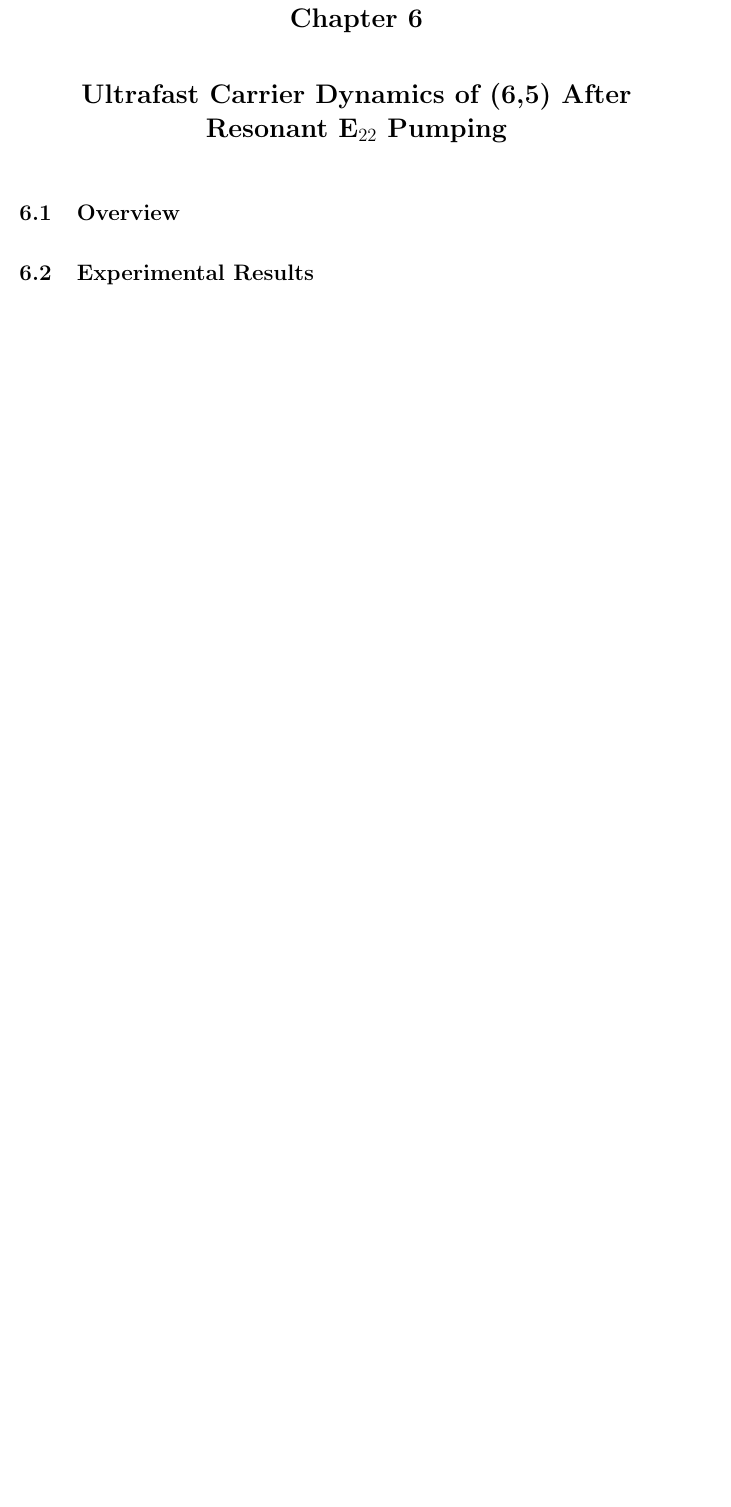
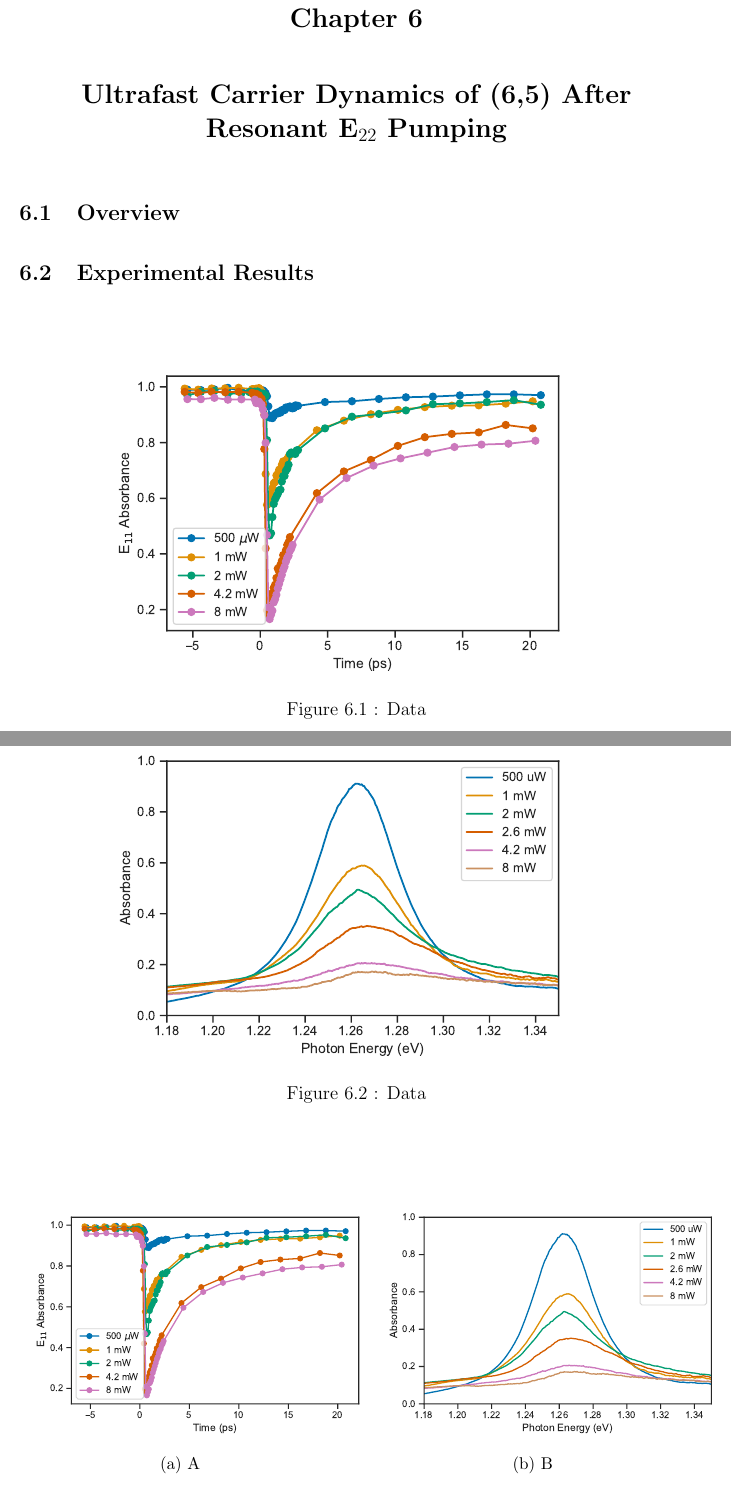
Before and after one commit to photon-collider/MSc-Thesis, a LaTeX thesis (thesis_main.tex, which reads chapters/chapter_my_data.tex): part of page 27 of 32 before the commit and two parts of pages 28 and 29 of 35 after it, the two joined at a grey line, cut so that both start at the same text, the shorter picture padded with empty space. Compiled offline with pdfLaTeX.

Commit message:
edits to chapters on methods and my data. Also included figures for chapter 6

```diff
--- a/chapters/chapter_my_data.tex
+++ b/chapters/chapter_my_data.tex
@@ -4,3 +4,30 @@
 
 \section{Experimental Results}
 
+\begin{figure}[H]
+	\centering
+	\includegraphics[scale=0.75]{images/chapter_my_data/absorbance_dynamics_E11}
+	\caption{Data}
+\end{figure}
+
+\begin{figure}[H]
+	\centering
+	\includegraphics[scale=0.75]{images/chapter_my_data/peak_abs_vs_pump}
+	\caption{Data}
+\end{figure}
+
+\begin{figure}[H]
+	\centering
+	\begin{subfigure}{0.46\textwidth}
+		\centering
+		\includegraphics[scale=0.55]{images/chapter_my_data/absorbance_dynamics_E11}
+		\caption{A}
+	\end{subfigure}
+	\qquad
+	\centering
+	\begin{subfigure}{0.46\textwidth}
+		\centering
+		\includegraphics[scale=0.55]{images/chapter_my_data/peak_abs_vs_pump}
+		\caption{B}
+	\end{subfigure}
+	\caption{Data}
```
Also changed, not shown: chapters/chapter_methods.tex (+3 -3 lines), images/chapter_my_data/E11_biexp_fit_1mW.pdf (added), images/chapter_my_data/E11_biexp_fit_2mW.pdf (added), images/chapter_my_data/E11_biexp_fit_4p2mW.pdf (added), images/chapter_my_data/E11_biexp_fit_500uW.pdf (added), images/chapter_my_data/E11_biexp_fit_5p9mW.pdf (added), images/chapter_my_data/E11_biexp_fit_8mW.pdf (added), images/chapter_my_data/absorbance_dynamics_E11.pdf (added), images/chapter_my_data/peak_abs_vs_pump.pdf (added), images/chapter_my_data/shorter_biexpconst_fit.pdf (added), chapters/chapter_my_data.tex (7 more changed lines).
